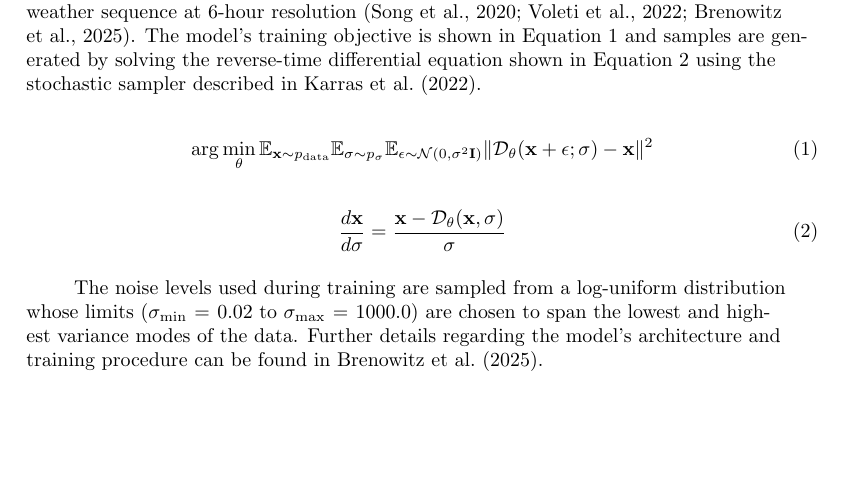
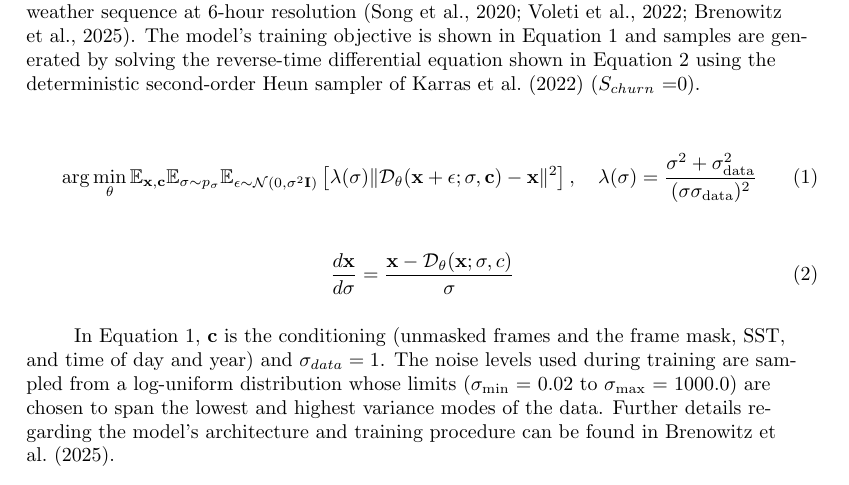
Before and after one commit to jerrylin96/rewinding-the-extremes, a LaTeX document (paper/extremes-on-rewind/main.tex): part of page 4 of 39, cut so that both start at the same text, the shorter picture padded with empty space. Compiled offline with pdfLaTeX.

Commit message:
making technical edits to details of sampling equation

```diff
--- a/paper/extremes-on-rewind/main.tex
+++ b/paper/extremes-on-rewind/main.tex
@@ -157,19 +157,19 @@ In this work, we present the first application of final-conditioned video diffus
 
 cBottle-video uses an adapted Song-UNet diffusion backbone augmented with a learned position embedding, time of day and time of year embedding, monthly mean sea surface temperature (SST) conditioning, and temporal self-attention layers \cite{Song2020-hs, Karras2022-xq, Ho2022-lf, Blattmann2023-zo, Brenowitz2025-mz}. To avoid geometric issues associated with getting convolutional filters to learn location-invariant patterns on a sphere, the model operates on a HEALPix (HPX64) equal-area spherical discretization with custom padding to allow for the flow of information between adjacent faces \cite{Karlbauer2024-nv}. In the HEALPix grid, which corresponds to 100 km resolution, the surface of the Earth is divided into 12 square faces of $64\times64=4{,}096$ pixels each (49,152 pixels globally), and the 64 in HPX64 denotes the number of pixels along one edge of one face \cite{Karlbauer2024-nv, Brenowitz2025-mz}.
 
-The model is trained using a score-based diffusion framework and a masked-conditioning training scheme in which mask patterns (i.e. random frame dropout, block-wise masking, endpoint interpolation, and full sequence masking) are randomly sampled during training to allow the model to infill arbitrary temporal gaps within a 66-hour (12 frame) weather sequence at 6-hour resolution \cite{Song2020-hs, voleti2022MCVD, Brenowitz2025-mz}. The model's training objective is shown in Equation \ref{eq:training_objective} and samples are generated by solving the reverse-time differential equation shown in Equation \ref{eq:sampling_step} using the stochastic sampler described in \citeA{Karras2022-xq}.
+The model is trained using a score-based diffusion framework and a masked-conditioning training scheme in which mask patterns (i.e. random frame dropout, block-wise masking, endpoint interpolation, and full sequence masking) are randomly sampled during training to allow the model to infill arbitrary temporal gaps within a 66-hour (12 frame) weather sequence at 6-hour resolution \cite{Song2020-hs, voleti2022MCVD, Brenowitz2025-mz}. The model's training objective is shown in Equation \ref{eq:training_objective} and samples are generated by solving the reverse-time differential equation shown in Equation \ref{eq:sampling_step} using the deterministic second-order Heun sampler of \citeA{Karras2022-xq} ($S_{churn}$ =0).
 
 \begin{equation}
 \label{eq:training_objective}
-\arg\min_{\theta} \mathbb{E}_{\mathbf{x} \sim p_{\text{data}}} \mathbb{E}_{\sigma \sim p_\sigma} \mathbb{E}_{\epsilon \sim \mathcal{N}(0, \sigma^2 \mathbf{I})} \| \mathcal{D}_\theta(\mathbf{x} + \epsilon; \sigma) - \mathbf{x} \|^2
+\arg\min_{\theta} \mathbb{E}_{\mathbf{x},\mathbf{c}} \mathbb{E}_{\sigma \sim p_\sigma} \mathbb{E}_{\epsilon \sim \mathcal{N}(0, \sigma^2 \mathbf{I})} \left[ \lambda(\sigma) \| \mathcal{D}_\theta(\mathbf{x} + \epsilon; \sigma, \mathbf{c}) - \mathbf{x} \|^2 \right], \quad \lambda(\sigma) = \frac{\sigma^2 + \sigma_{\text{data}}^2}{(\sigma \sigma_{\text{data}})^2}
 \end{equation}
 
 \begin{equation}
 \label{eq:sampling_step}
-\frac{d\mathbf{x}}{d\sigma} = \frac{\mathbf{x} - \mathcal{D}_\theta(\mathbf{x}, \sigma)}{\sigma}
+\frac{d\mathbf{x}}{d\sigma} = \frac{\mathbf{x} - \mathcal{D}_\theta(\mathbf{x}; \sigma, c)}{\sigma}
 \end{equation}
 
-The noise levels used during training are sampled from a log-uniform distribution whose limits ($\sigma_{\min} = 0.02$ to $\sigma_{\max} = 1000.0$) are chosen to span the lowest and highest variance modes of the data. Further details regarding the model's architecture and training procedure can be found in \citeA{Brenowitz2025-mz}.
+In Equation \ref{eq:training_objective}, \textbf{c} is the conditioning (unmasked frames and the frame mask, SST, and time of day and year) and $\sigma_{data} = 1$. The noise levels used during training are sampled from a log-uniform distribution whose limits ($\sigma_{\min} = 0.02$ to $\sigma_{\max} = 1000.0$) are chosen to span the lowest and highest variance modes of the data. Further details regarding the model's architecture and training procedure can be found in \citeA{Brenowitz2025-mz}.
 
 For our experiments, we load a pre-trained checkpoint of cBottle-video that is publicly available on Hugging Face using a modified version of earth2studio, an open-source software repository designed to streamline the inference and evaluation of deep-learning weather emulators \cite{Earth2Studio_Contributors_NVIDIA_Earth2Studio_2024}. Because implementations of different emulators are standardized under a common API, the original implementation of cBottle-video functions as an autoregressive model by default, and our fork of earth2studio subclasses this implementation to unlock the model's existing flexible conditioning capability. All ensembles generate 12 frames at a time, but final-conditioned ensembles are conditioned on the final frame, start-conditioned ensembles are conditioned on the first frame, and start-and-final-conditioned ensembles are conditioned on both the start and final frames. Text S1 details the sampler settings and the seeding of the 1000 members. All conditioning frames and ground-truth evaluations make use of the ERA5 reanalysis dataset, which is provided at $0.25^{\circ}$ resolution on a lat-lon grid and regridded to HPX64 prior to being used for conditioning \cite{Hersbach2020-oh}. SST conditioning instead uses AMIP mid-month boundary-condition values interpolated to each frame's valid time, prescribed rather than coupled and identical across members \cite{Brenowitz2025-mz}. Further details regarding AMIP SST conditioning can be found in Text S1. Tropical cyclone tracks are extracted at 6-hourly intervals using the TempestExtremes tracker \cite{Ullrich2021-nm} applied to the $0.25^{\circ}$-regridded fields. Candidate storm centers are detected as minima of the mean sea level pressure (MSLP) field subject to a closed-contour criterion and the warm-core thickness criterion of \citeA{Zarzycki2017-fo}, then stitched into tracks subject to persistence, wind-speed, and latitude thresholds. The full tracker configuration is detailed in Text S3. Because the $0.25^{\circ}$ grid adds no information beyond the model's native HPX64 ($\sim$100~km) resolution, storm-center fixes are effectively resolved at that coarser scale.
 
```
